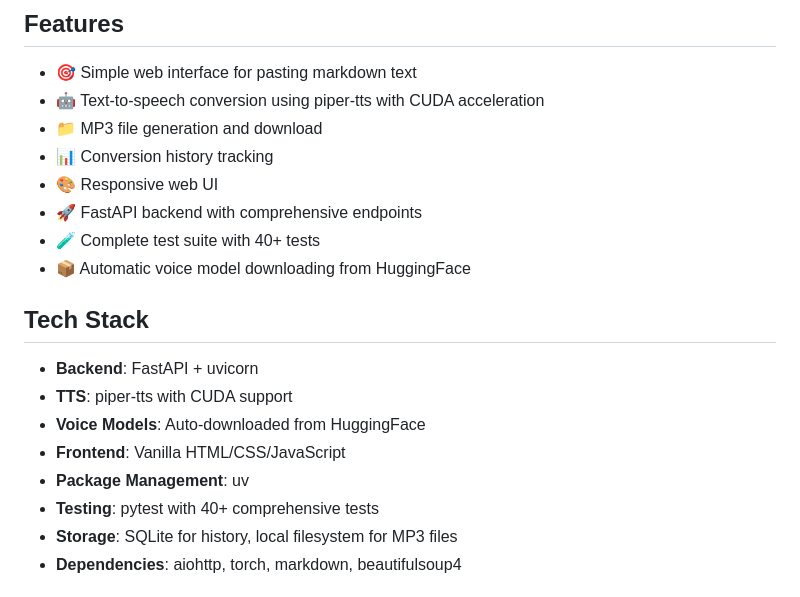
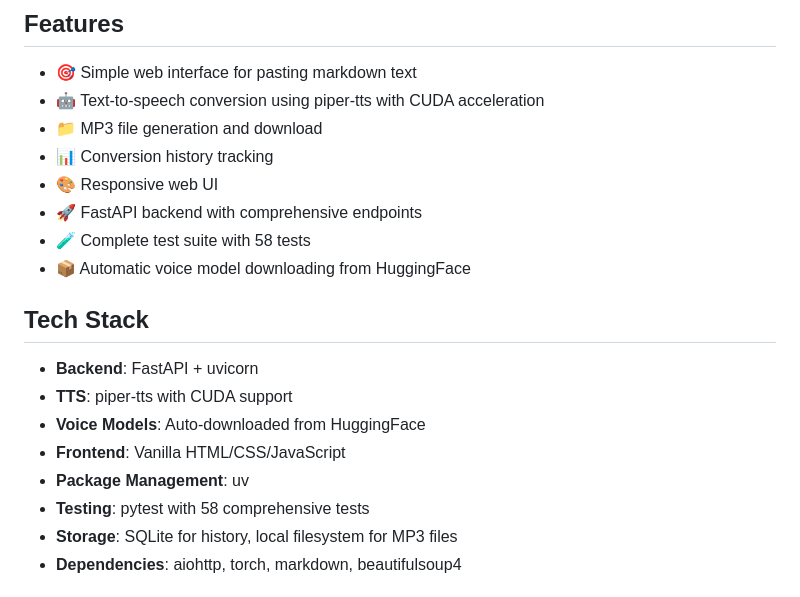
Before and after one commit to mkeyran/md-tts, a Markdown page: README.md, the part around one of its changes. Rendered like a GitHub page.

```diff
--- a/README.md
+++ b/README.md
@@ -10,7 +10,7 @@ A web-based text-to-speech application that converts markdown documents to audio
 - 📊 Conversion history tracking
 - 🎨 Responsive web UI
 - 🚀 FastAPI backend with comprehensive endpoints
-- 🧪 Complete test suite with 40+ tests
+- 🧪 Complete test suite with 58 tests
 - 📦 Automatic voice model downloading from HuggingFace
 
 ## Tech Stack
@@ -20,7 +20,7 @@ A web-based text-to-speech application that converts markdown documents to audio
 - **Voice Models**: Auto-downloaded from HuggingFace
 - **Frontend**: Vanilla HTML/CSS/JavaScript
 - **Package Management**: uv
-- **Testing**: pytest with 40+ comprehensive tests
+- **Testing**: pytest with 58 comprehensive tests
 - **Storage**: SQLite for history, local filesystem for MP3 files
 - **Dependencies**: aiohttp, torch, markdown, beautifulsoup4
 
```
Also changed, not shown: other parts of README.md (+16 -3 lines), CLAUDE.md (+18 -3 lines).
